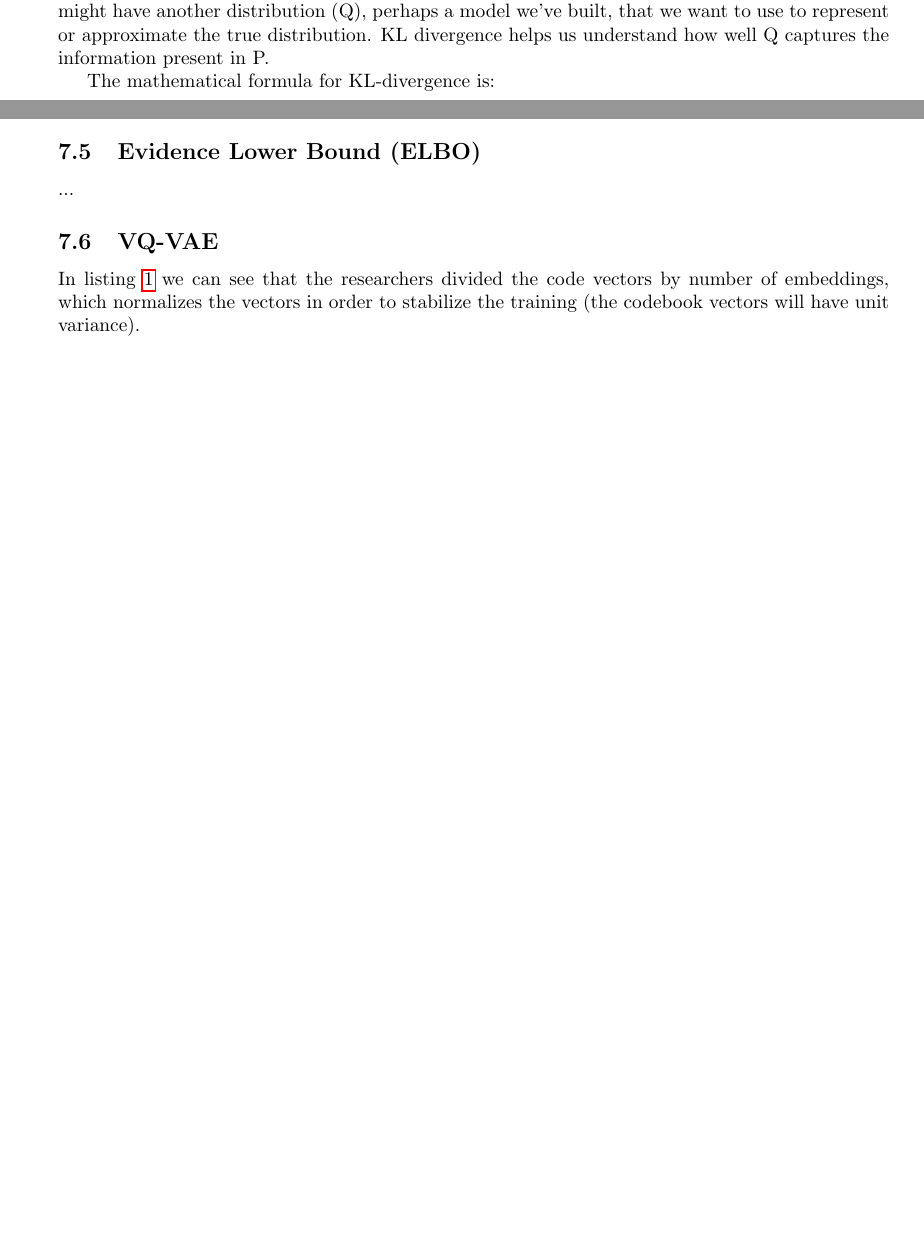
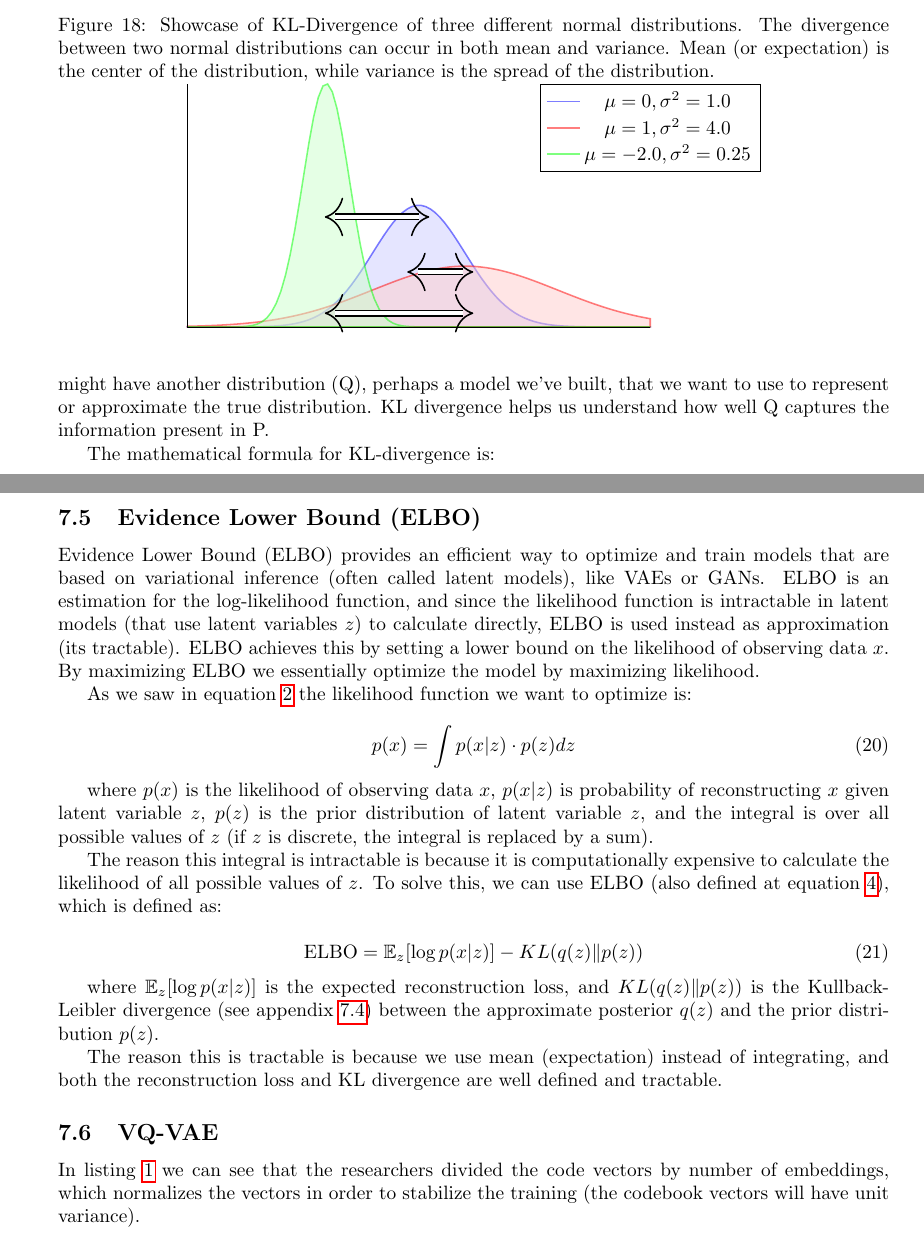
Before and after one commit to ShlomiRex/msc, a LaTeX document (main.tex, which reads figures/kl_divergence.tex, sections/appendix/elbo.tex): two parts of pages 23 and 25 of 26 before the commit and two parts of pages 24 and 26 of 28 after it, joined at a grey line, cut at the place of the change, the shorter picture padded with empty space. Compiled offline with pdfLaTeX.

Commit message:
Finish ELBO in appendix, add KL divergence graph
Add reference to PixelCNN

```diff
--- /dev/null
+++ b/figures/kl_divergence.tex
@@ -0,0 +1,60 @@
+\begin{figure}
+    \centering
+    \caption{Showcase of KL-Divergence of three different normal distributions. The divergence between two normal distributions can occur in both mean and variance. Mean (or expectation) is the center of the distribution, while variance is the spread of the distribution.}
+    \begin{tikzpicture}
+        \begin{axis} [
+          no markers,
+          domain=-5:5,
+          samples=100,
+          axis lines*=left,
+          height=6cm,
+          width=10cm,
+          xtick=\empty,
+          ytick=\empty,
+          enlargelimits=false,
+          clip=false,
+          axis on top,
+          grid = major,
+          legend style={at={(1,1)}, anchor=north, legend columns=1},
+        ]
+
+        % Define variables (mean, variance)
+        \pgfmathsetmacro{\muA}{0}
+        \pgfmathsetmacro{\sigmaA}{1}
+        \pgfmathsetmacro{\varA}{\sigmaA^2}
+
+        \pgfmathsetmacro{\muB}{1}
+        \pgfmathsetmacro{\sigmaB}{2}
+        \pgfmathsetmacro{\varB}{\sigmaB^2}
+
+        \pgfmathsetmacro{\muC}{-2}
+        \pgfmathsetmacro{\sigmaC}{0.5}
+        \pgfmathsetmacro{\varC}{\sigmaC^2}
+
+        % Blue
+        \addplot[blue, thick, fill=blue!20, opacity=0.5]
+        {1/sqrt(2*pi*\sigmaA^2) * exp(-0.5 * ((x-\muA)/\sigmaA)^2)} \closedcycle;
+        \addlegendentry{$\mu = \muA, \sigma^2 = \varA$};
+
+        % Red
+        \addplot[red, thick, fill=red!20, opacity=0.5]
+        {1/sqrt(2*pi*\sigmaB^2) * exp(-0.5 * ((x-\muB)/\sigmaB)^2)} \closedcycle;
+        \addlegendentry{$\mu = \muB, \sigma^2 = \varB$};
+
+        % Green
+        \addplot[green, thick, fill=green!20, opacity=0.5]
+        {1/sqrt(2*pi*\sigmaC^2) * exp(-0.5 * ((x-\muC)/\sigmaC)^2)} \closedcycle;
+        \addlegendentry{$\mu = \muC, \sigma^2 = \varC$};
+
+        \end{axis}
+
+        % Arrows between distributions
+        % Blue, Green
+        \draw[{<._[sep=-4pt]}-{_[sep=-4pt].>}, line width=0.8pt, double, double distance=2pt] (2.5,2) -- (4.4,2);
+        % Green, Red
+        \draw[{<._[sep=-4pt]}-{_[sep=-4pt].>}, line width=0.8pt, double, double distance=2pt] (2.5,0.25) -- (5.2,0.25);
+        % Blue, Red
+        \draw[{<._[sep=-4pt]}-{_[sep=-4pt].>}, line width=0.8pt, double, double distance=2pt] (4,1) -- (5.2,1);
+
+    \end{tikzpicture}
+\end{figure}
--- a/main.tex
+++ b/main.tex
@@ -53,10 +53,14 @@
 
 % For figures
 \usepackage{tikz}
-\usetikzlibrary{shapes,arrows,positioning,automata,calc,fit,matrix}
+\usetikzlibrary{shapes,arrows.meta,positioning,automata,calc,fit,matrix}
 
 % For timeline figures
 \usepackage{geometry}
+
+% For plots
+\usepackage{pgfplots}
+\pgfplotsset{compat=newest}
 
 % References
 \newpage
--- a/sections/appendix/elbo.tex
+++ b/sections/appendix/elbo.tex
@@ -1,3 +1,23 @@
 \subsection{Evidence Lower Bound (ELBO)}
 \label{appendix:elbo}
-...
+
+Evidence Lower Bound (ELBO) provides an efficient way to optimize and train models that are based on variational inference (often called latent models), like VAEs or GANs. ELBO is an estimation for the log-likelihood function, and since the likelihood function is intractable in latent models (that use latent variables $z$) to calculate directly, ELBO is used instead as approximation (its tractable). ELBO achieves this by setting a lower bound on the likelihood of observing data $x$. By maximizing ELBO we essentially optimize the model by maximizing likelihood.
+
+As we saw in equation \ref{eq:vae_posterior} the likelihood function we want to optimize is:
+
+\begin{equation}
+    p(x) = \int p(x | z) \cdot p(z) dz
+\end{equation}
+
+where $p(x)$ is the likelihood of observing data $x$, $p(x | z)$ is probability of reconstructing $x$ given latent variable $z$,  $p(z)$ is the prior distribution of latent variable $z$, and the integral is over all possible values of $z$ (if $z$ is discrete, the integral is replaced by a sum).
+
+The reason this integral is intractable is because it is computationally expensive to calculate the likelihood of all possible values of $z$. To solve this, we can use ELBO (also defined at equation \ref{eq:vae_elbo}), which is defined as:
+
+\begin{equation}
+    \text{ELBO} = \mathbb{E}_z[\log p(x | z)] - KL(q(z) \Vert p(z))
+    \label{eq:elbo}
+\end{equation}
+
+where $\mathbb{E}_z[\log p(x | z)]$ is the expected reconstruction loss, and $KL(q(z) \Vert p(z))$ is the Kullback-Leibler divergence (see appendix \ref{appendix:kl_divergence}) between the approximate posterior $q(z)$ and the prior distribution $p(z)$.
+
+The reason this is tractable is because we use mean (expectation) instead of integrating, and both the reconstruction loss and KL divergence are well defined and tractable.
```
Also changed, not shown: references.bib (+10 -0 lines), sections/appendix/appendix.tex (+1 -0 lines), sections/appendix/kullback_leibler.tex (+2 -0 lines), sections/appendix/likelihood_function.tex (+1 -1 lines), sections/appendix/variational_inference.tex (+1 -1 lines), sections/vae.tex (+3 -2 lines), main.tex (1 more changed lines), 1 other file.
